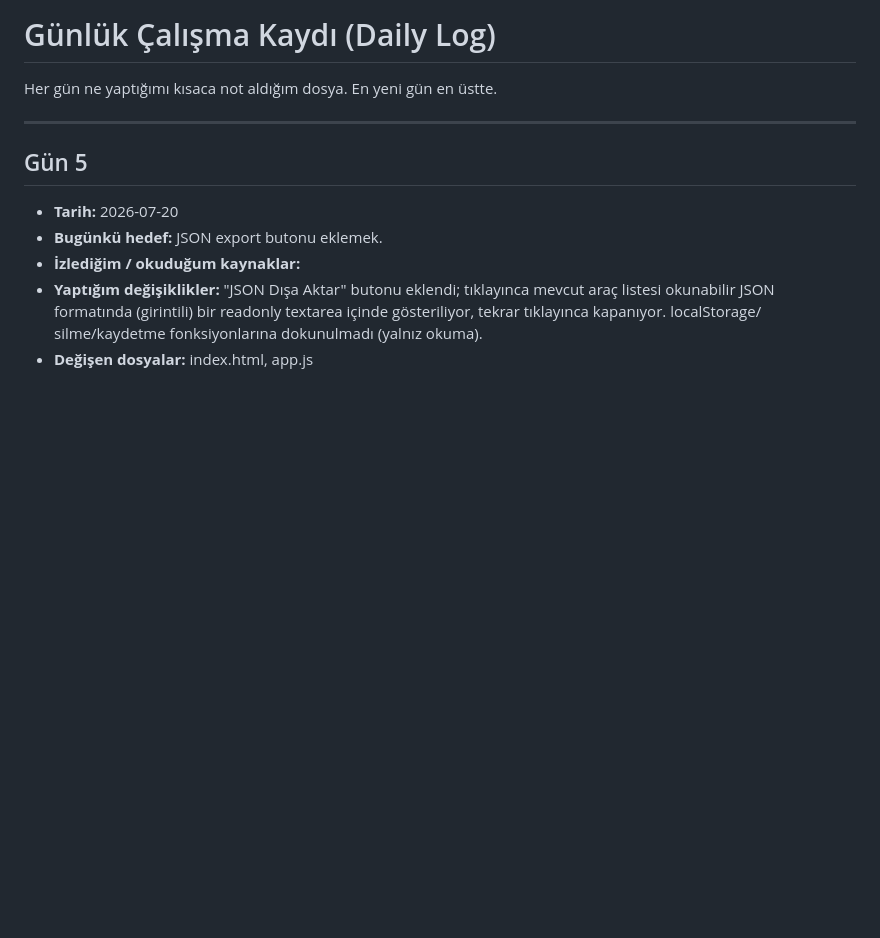
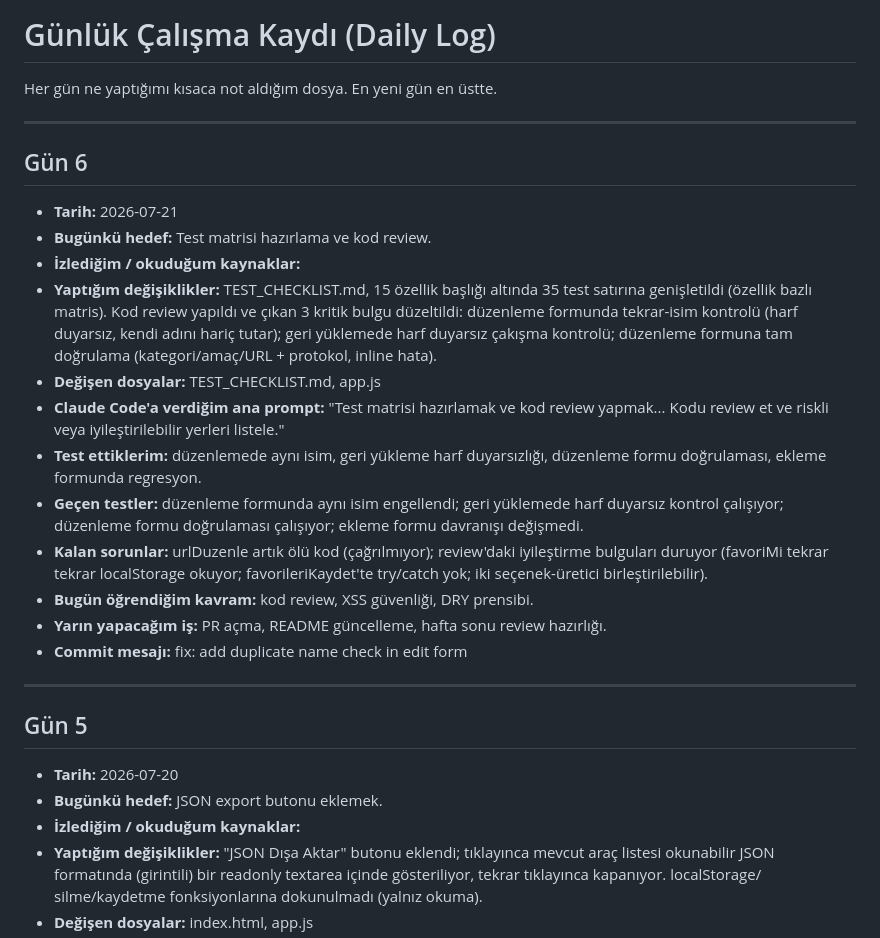
Before and after one commit to enesbilen12/enes-ai-tools-dashboard-week1, a Markdown page: DAILY_LOG.md, the part around the change. Drawn GitHub-style; blank space fills up the shorter version.

Commit message:
docs: fill day 6 daily log
Co-Authored-By: Claude Opus 4.8 (1M context) <noreply@anthropic.com>

```diff
--- a/DAILY_LOG.md
+++ b/DAILY_LOG.md
@@ -1,6 +1,35 @@
 # Günlük Çalışma Kaydı (Daily Log)
 
 Her gün ne yaptığımı kısaca not aldığım dosya. En yeni gün en üstte.
+
+---
+
+## Gün 6
+
+- **Tarih:** 2026-07-21
+- **Bugünkü hedef:** Test matrisi hazırlama ve kod review.
+- **İzlediğim / okuduğum kaynaklar:**
+- **Yaptığım değişiklikler:** TEST_CHECKLIST.md, 15 özellik başlığı altında 35
+  test satırına genişletildi (özellik bazlı matris). Kod review yapıldı ve
+  çıkan 3 kritik bulgu düzeltildi: düzenleme formunda tekrar-isim kontrolü
+  (harf duyarsız, kendi adını hariç tutar); geri yüklemede harf duyarsız
+  çakışma kontrolü; düzenleme formuna tam doğrulama (kategori/amaç/URL +
+  protokol, inline hata).
+- **Değişen dosyalar:** TEST_CHECKLIST.md, app.js
+- **Claude Code'a verdiğim ana prompt:** "Test matrisi hazırlamak ve kod review
+  yapmak... Kodu review et ve riskli veya iyileştirilebilir yerleri listele."
+- **Test ettiklerim:** düzenlemede aynı isim, geri yükleme harf duyarsızlığı,
+  düzenleme formu doğrulaması, ekleme formunda regresyon.
+- **Geçen testler:** düzenleme formunda aynı isim engellendi; geri yüklemede
+  harf duyarsız kontrol çalışıyor; düzenleme formu doğrulaması çalışıyor;
+  ekleme formu davranışı değişmedi.
+- **Kalan sorunlar:** urlDuzenle artık ölü kod (çağrılmıyor); review'daki
+  iyileştirme bulguları duruyor (favoriMi tekrar tekrar localStorage okuyor;
+  favorileriKaydet'te try/catch yok; iki seçenek-üretici birleştirilebilir).
+- **Bugün öğrendiğim kavram:** kod review, XSS güvenliği, DRY prensibi.
+- **Yarın yapacağım iş:** PR açma, README güncelleme, hafta sonu review
+  hazırlığı.
+- **Commit mesajı:** fix: add duplicate name check in edit form
 
 ---
 
```
